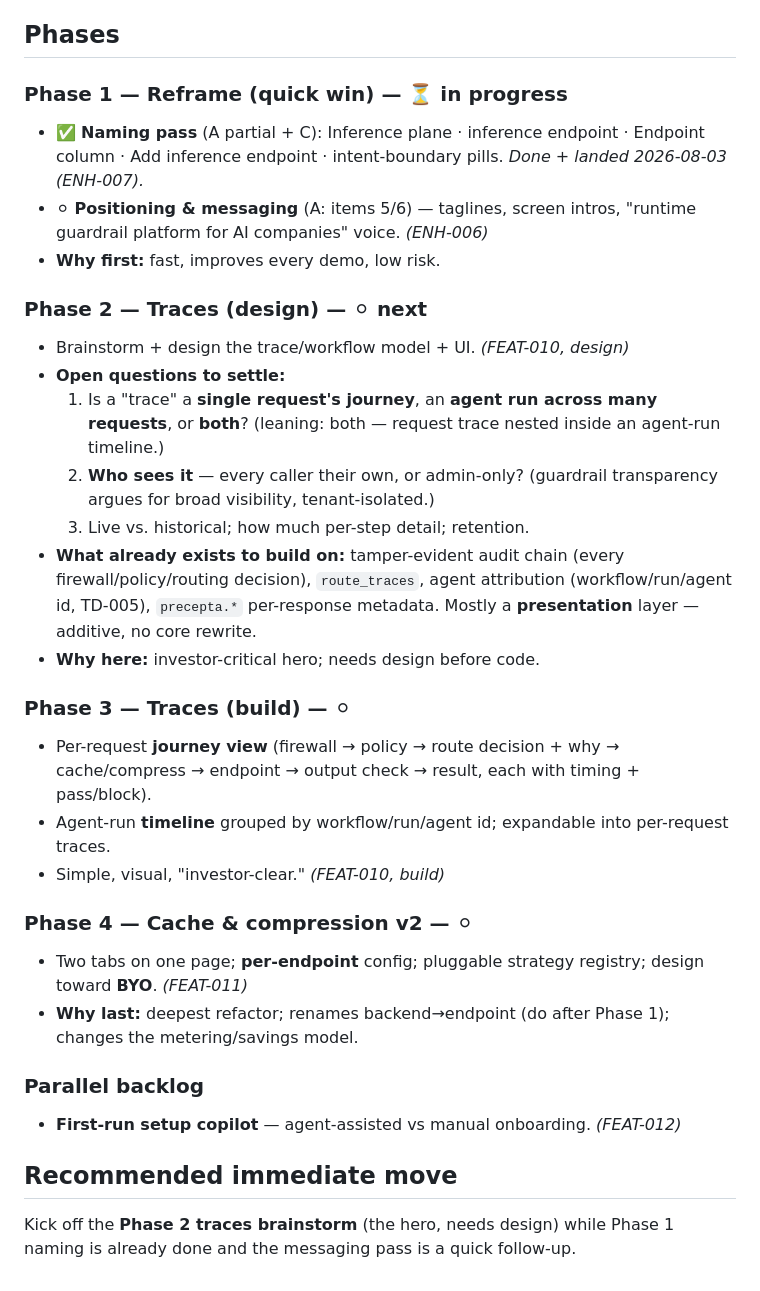
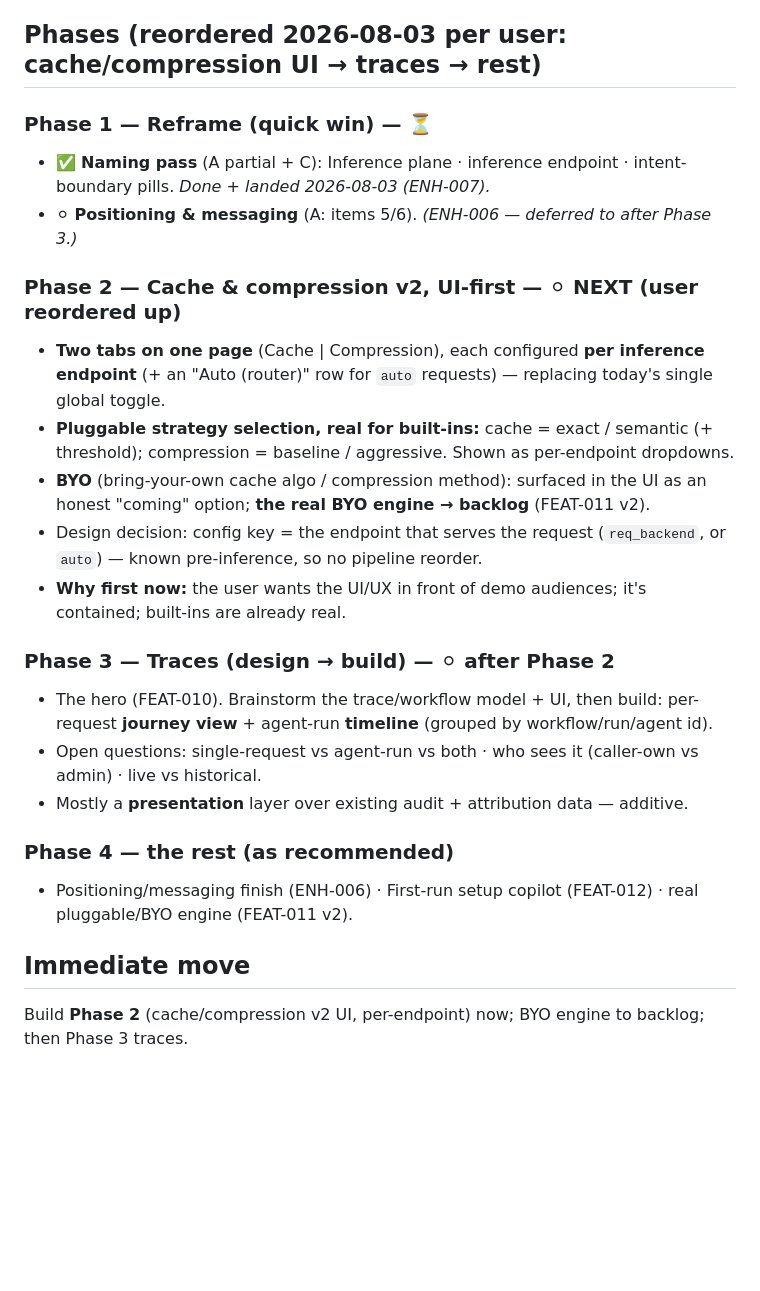
Before and after one commit to LiminaLabsAI/precepta, a Markdown page: specs/planning/demo-feedback-roadmap.md, the part around the change. GitHub-like rendering; blank space fills up the shorter version.

Commit message:
docs(roadmap): reorder — cache/compression v2 UI before traces (user)
Co-Authored-By: Claude Opus 4.8 <noreply@anthropic.com>

```diff
--- a/specs/planning/demo-feedback-roadmap.md
+++ b/specs/planning/demo-feedback-roadmap.md
@@ -29,34 +29,26 @@ AI product). A guardrail's value *is* showing what it guarded and why — so
 - **`backend` → `inference endpoint`** in the UI; **`Model plane` → `Inference plane`**.
 - **BYO cache/compression = design-for-now, build-later.**
 
-## Phases
+## Phases (reordered 2026-08-03 per user: cache/compression UI → traces → rest)
 
-### Phase 1 — Reframe (quick win) — ⏳ in progress
-- ✅ **Naming pass** (A partial + C): Inference plane · inference endpoint · Endpoint column · Add inference endpoint · intent-boundary pills. *Done + landed 2026-08-03 (ENH-007).*
-- ⚪ **Positioning & messaging** (A: items 5/6) — taglines, screen intros, "runtime guardrail platform for AI companies" voice. *(ENH-006)*
-- **Why first:** fast, improves every demo, low risk.
+### Phase 1 — Reframe (quick win) — ⏳
+- ✅ **Naming pass** (A partial + C): Inference plane · inference endpoint · intent-boundary pills. *Done + landed 2026-08-03 (ENH-007).*
+- ⚪ **Positioning & messaging** (A: items 5/6). *(ENH-006 — deferred to after Phase 3.)*
 
-### Phase 2 — Traces (design) — ⚪ next
-- Brainstorm + design the trace/workflow model + UI. *(FEAT-010, design)*
-- **Open questions to settle:**
-  1. Is a "trace" a **single request's journey**, an **agent run across many requests**, or **both**? (leaning: both — request trace nested inside an agent-run timeline.)
-  2. **Who sees it** — every caller their own, or admin-only? (guardrail transparency argues for broad visibility, tenant-isolated.)
-  3. Live vs. historical; how much per-step detail; retention.
-- **What already exists to build on:** tamper-evident audit chain (every firewall/policy/routing decision), `route_traces`, agent attribution (workflow/run/agent id, TD-005), `precepta.*` per-response metadata. Mostly a **presentation** layer — additive, no core rewrite.
-- **Why here:** investor-critical hero; needs design before code.
+### Phase 2 — Cache & compression v2, UI-first — ⚪ **NEXT (user reordered up)**
+- **Two tabs on one page** (Cache | Compression), each configured **per inference endpoint** (+ an "Auto (router)" row for `auto` requests) — replacing today's single global toggle.
+- **Pluggable strategy selection, real for built-ins:** cache = exact / semantic (+ threshold); compression = baseline / aggressive. Shown as per-endpoint dropdowns.
+- **BYO** (bring-your-own cache algo / compression method): surfaced in the UI as an honest "coming" option; **the real BYO engine → backlog** (FEAT-011 v2).
+- Design decision: config key = the endpoint that serves the request (`req_backend`, or `auto`) — known pre-inference, so no pipeline reorder.
+- **Why first now:** the user wants the UI/UX in front of demo audiences; it's contained; built-ins are already real.
 
-### Phase 3 — Traces (build) — ⚪
-- Per-request **journey view** (firewall → policy → route decision + why → cache/compress → endpoint → output check → result, each with timing + pass/block).
-- Agent-run **timeline** grouped by workflow/run/agent id; expandable into per-request traces.
-- Simple, visual, "investor-clear." *(FEAT-010, build)*
+### Phase 3 — Traces (design → build) — ⚪ after Phase 2
+- The hero (FEAT-010). Brainstorm the trace/workflow model + UI, then build: per-request **journey view** + agent-run **timeline** (grouped by workflow/run/agent id).
+- Open questions: single-request vs agent-run vs both · who sees it (caller-own vs admin) · live vs historical.
+- Mostly a **presentation** layer over existing audit + attribution data — additive.
 
-### Phase 4 — Cache & compression v2 — ⚪
-- Two tabs on one page; **per-endpoint** config; pluggable strategy registry; design toward **BYO**. *(FEAT-011)*
-- **Why last:** deepest refactor; renames backend→endpoint (do after Phase 1); changes the metering/savings model.
+### Phase 4 — the rest (as recommended)
+- Positioning/messaging finish (ENH-006) · First-run setup copilot (FEAT-012) · real pluggable/BYO engine (FEAT-011 v2).
 
-### Parallel backlog
-- **First-run setup copilot** — agent-assisted vs manual onboarding. *(FEAT-012)*
-
-## Recommended immediate move
-Kick off the **Phase 2 traces brainstorm** (the hero, needs design) while Phase 1
-naming is already done and the messaging pass is a quick follow-up.
+## Immediate move
+Build **Phase 2** (cache/compression v2 UI, per-endpoint) now; BYO engine to backlog; then Phase 3 traces.
```
